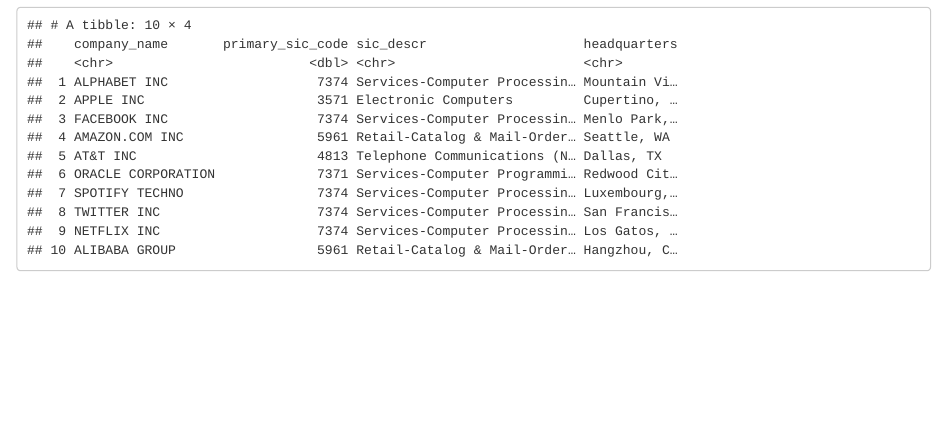
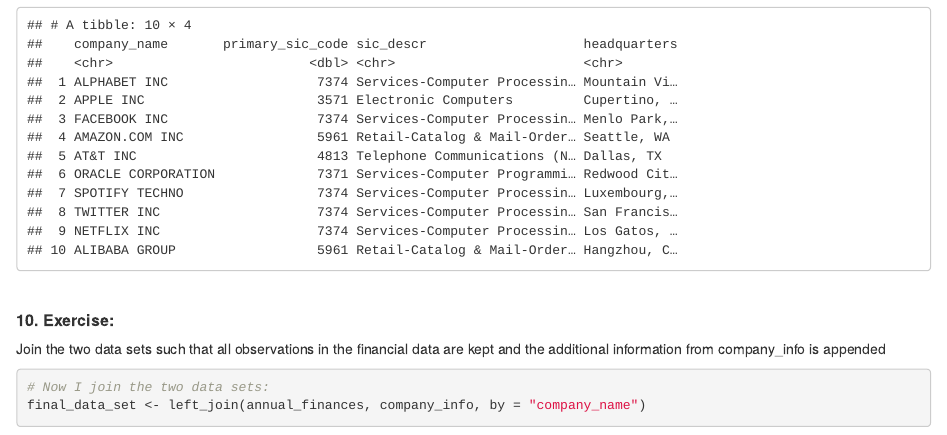
Before and after one commit to NilsGrossepieper/Grossepieper_Nils_Assignment01, an R Markdown document (Grossepieper_Nils_Assignment01_R.Rmd): the page in a window 1100 px wide, from 5570 px down. Rendered offline with R 4.5, knitr and Pandoc, with nearby package versions.

Commit message:
I finally merged the last two tables.

````diff
--- a/Grossepieper_Nils_Assignment01_R.Rmd
+++ b/Grossepieper_Nils_Assignment01_R.Rmd
@@ -235,3 +235,16 @@
 
 ```
 \
+
+
+##### __10. Exercise:__
+
+Join the two data sets such that all observations in the financial data are kept and the additional
+information from company_info is appended \
+
+```{r}
+# Now I join the two data sets:
+final_data_set <- left_join(annual_finances, company_info, by = "company_name")
+
+```
+\
````
